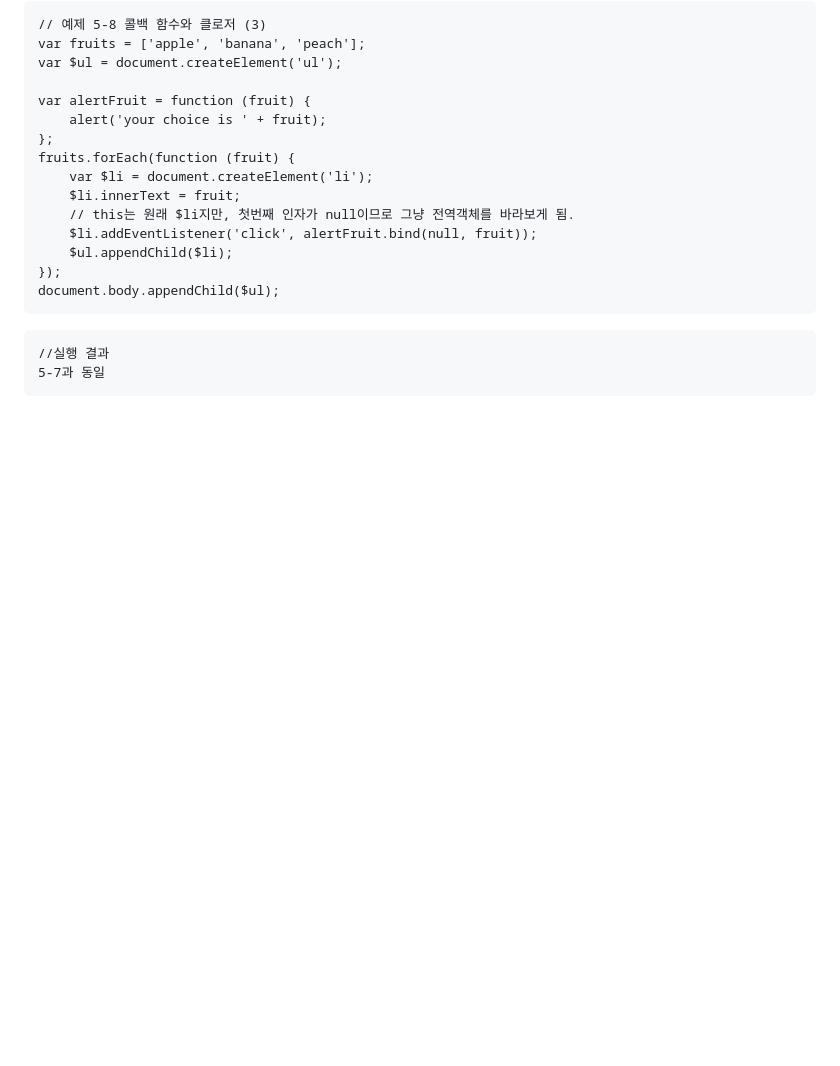
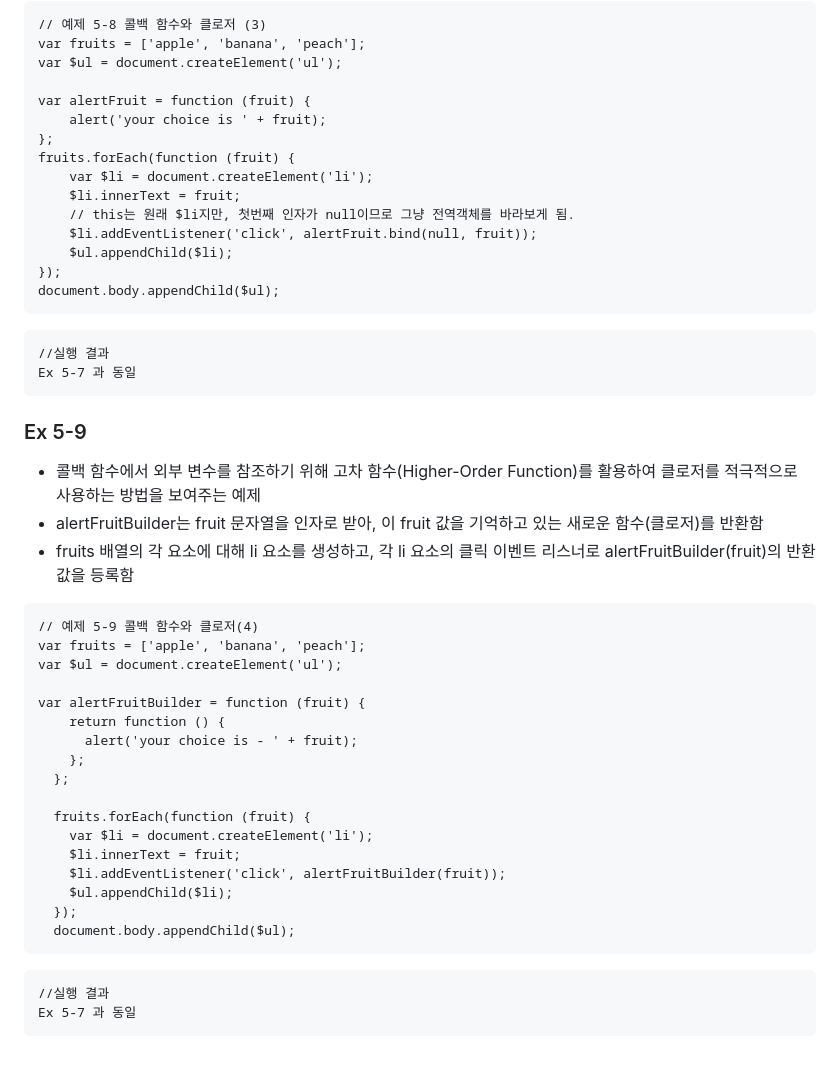
Before and after one commit to Keyoungmin/-HW-2, a Markdown page: README.md, the part around the change. Rendered like a GitHub page; blank space fills up the shorter version.

Commit message:
Ex 5-9 update
콜백 함수에서 외부 변수를 참조하기 위해 고차 함수(Higher-Order Function)를 활용하여 클로저를 적극적으로 사용하는 방법을 보여주는 예제

````diff
--- a/README.md
+++ b/README.md
@@ -893,5 +893,37 @@ document.body.appendChild($ul);
 
 ```
 //실행 결과
-5-7과 동일
+Ex 5-7 과 동일
 ```
+
+### Ex 5-9
+
+- 콜백 함수에서 외부 변수를 참조하기 위해 고차 함수(Higher-Order Function)를 활용하여 클로저를 적극적으로 사용하는 방법을 보여주는 예제
+- alertFruitBuilder는 fruit 문자열을 인자로 받아, 이 fruit 값을 기억하고 있는 새로운 함수(클로저)를 반환함
+- fruits 배열의 각 요소에 대해 li 요소를 생성하고, 각 li 요소의 클릭 이벤트 리스너로 alertFruitBuilder(fruit)의 반환 값을 등록함
+
+
+```
+// 예제 5-9 콜백 함수와 클로저(4)
+var fruits = ['apple', 'banana', 'peach'];
+var $ul = document.createElement('ul');
+
+var alertFruitBuilder = function (fruit) {
+    return function () {
+      alert('your choice is - ' + fruit);
+    };
+  };
+
+  fruits.forEach(function (fruit) {
+    var $li = document.createElement('li');
+    $li.innerText = fruit;
+    $li.addEventListener('click', alertFruitBuilder(fruit));
+    $ul.appendChild($li);
+  });
+  document.body.appendChild($ul);
+```
+
+```
+//실행 결과
+Ex 5-7 과 동일
+```
````
